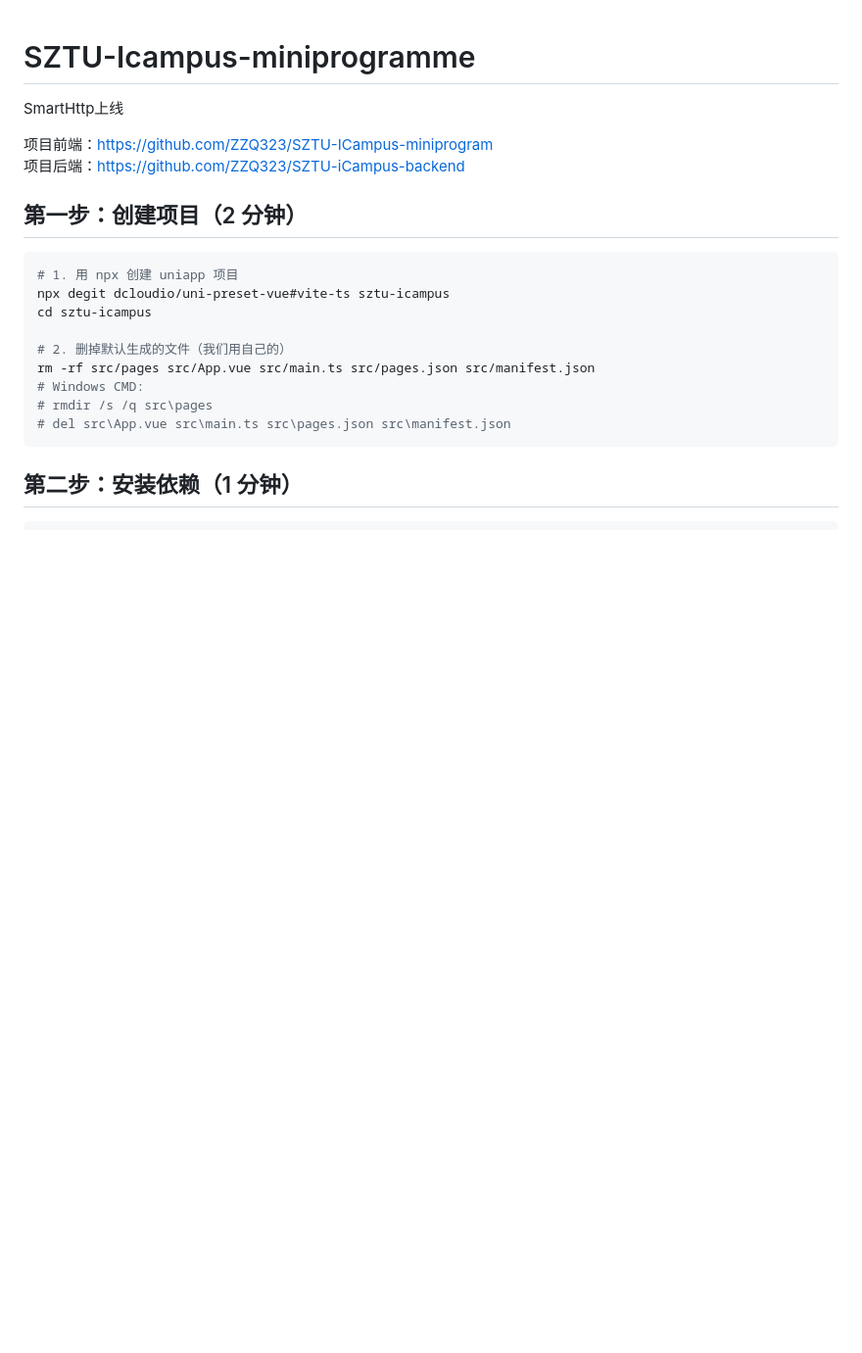
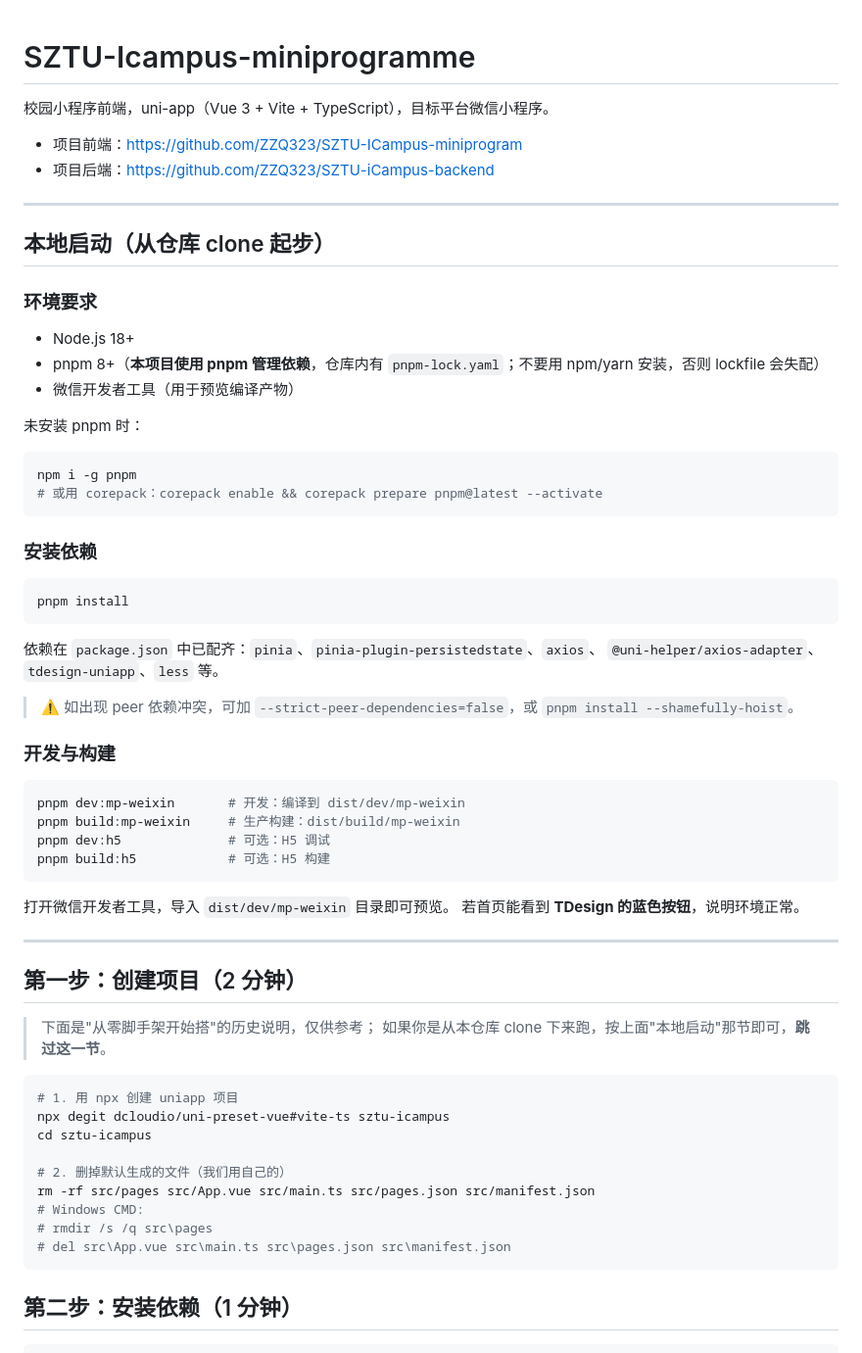
Before and after one commit to ZZQ323/SZTU-ICampus-miniprogram, a Markdown page: READMD.md, the part around the change. Shown at 98% size. GitHub-like rendering; blank space fills up the shorter version.

Commit message:
docs: add local-clone quickstart with pnpm setup

````diff
--- a/READMD.md
+++ b/READMD.md
@@ -1,11 +1,57 @@
 # SZTU-Icampus-miniprogramme
 
-SmartHttp上线
+校园小程序前端，uni-app（Vue 3 + Vite + TypeScript），目标平台微信小程序。
 
-项目前端：https://github.com/ZZQ323/SZTU-ICampus-miniprogram
-项目后端：https://github.com/ZZQ323/SZTU-iCampus-backend
+- 项目前端：https://github.com/ZZQ323/SZTU-ICampus-miniprogram
+- 项目后端：https://github.com/ZZQ323/SZTU-iCampus-backend
+
+---
+
+## 本地启动（从仓库 clone 起步）
+
+### 环境要求
+
+- Node.js 18+
+- pnpm 8+（**本项目使用 pnpm 管理依赖**，仓库内有 `pnpm-lock.yaml`；不要用 npm/yarn 安装，否则 lockfile 会失配）
+- 微信开发者工具（用于预览编译产物）
+
+未安装 pnpm 时：
+
+```bash
+npm i -g pnpm
+# 或用 corepack：corepack enable && corepack prepare pnpm@latest --activate
+```
+
+### 安装依赖
+
+```bash
+pnpm install
+```
+
+依赖在 `package.json` 中已配齐：`pinia`、`pinia-plugin-persistedstate`、`axios`、
+`@uni-helper/axios-adapter`、`tdesign-uniapp`、`less` 等。
+
+> ⚠️ 如出现 peer 依赖冲突，可加 `--strict-peer-dependencies=false`，或
+> `pnpm install --shamefully-hoist`。
+
+### 开发与构建
+
+```bash
+pnpm dev:mp-weixin       # 开发：编译到 dist/dev/mp-weixin
+pnpm build:mp-weixin     # 生产构建：dist/build/mp-weixin
+pnpm dev:h5              # 可选：H5 调试
+pnpm build:h5            # 可选：H5 构建
+```
+
+打开微信开发者工具，导入 `dist/dev/mp-weixin` 目录即可预览。
+若首页能看到 **TDesign 的蓝色按钮**，说明环境正常。
+
+---
 
 ## 第一步：创建项目（2 分钟）
+
+> 下面是"从零脚手架开始搭"的历史说明，仅供参考；
+> 如果你是从本仓库 clone 下来跑，按上面"本地启动"那节即可，**跳过这一节**。
 
 ```bash
 # 1. 用 npx 创建 uniapp 项目
````
